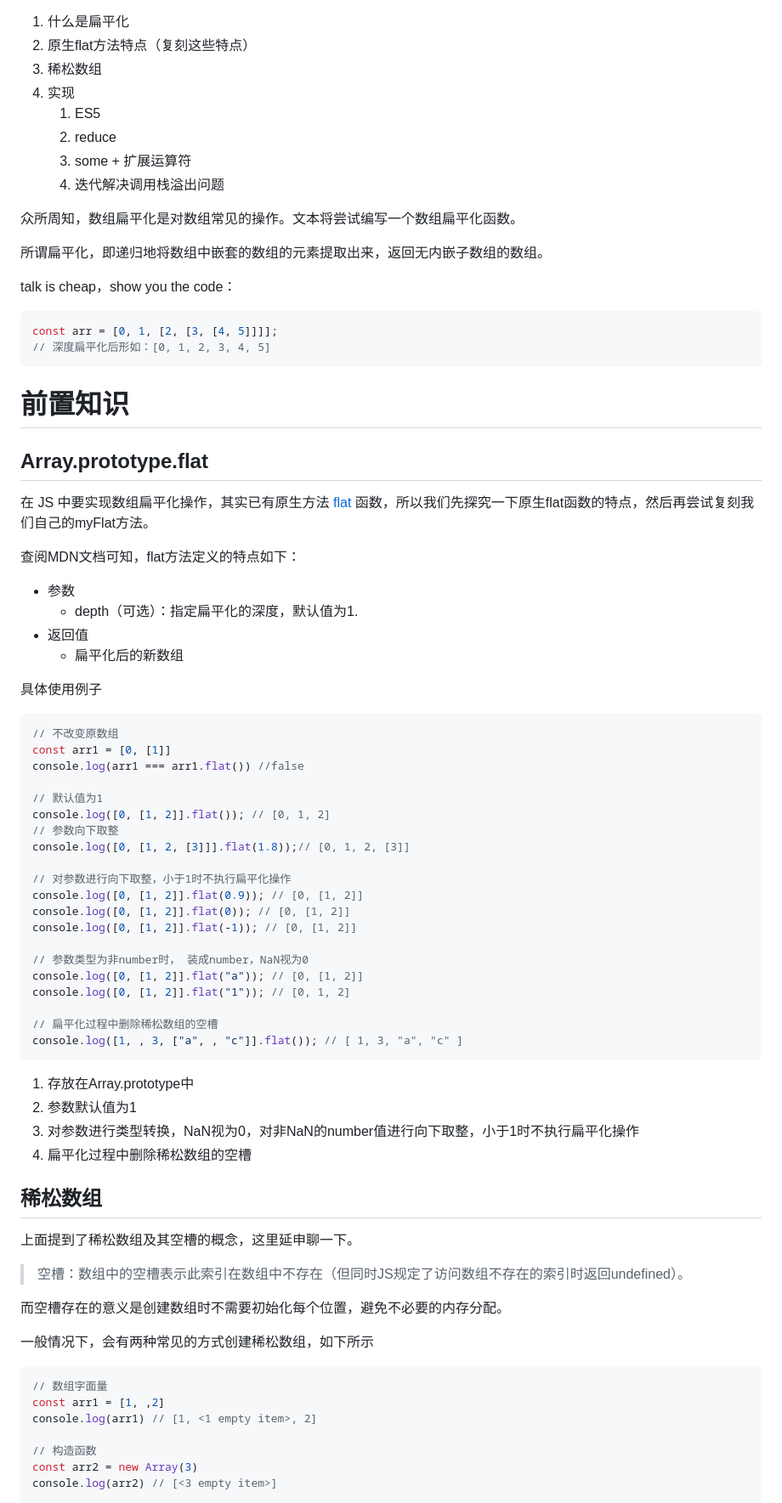
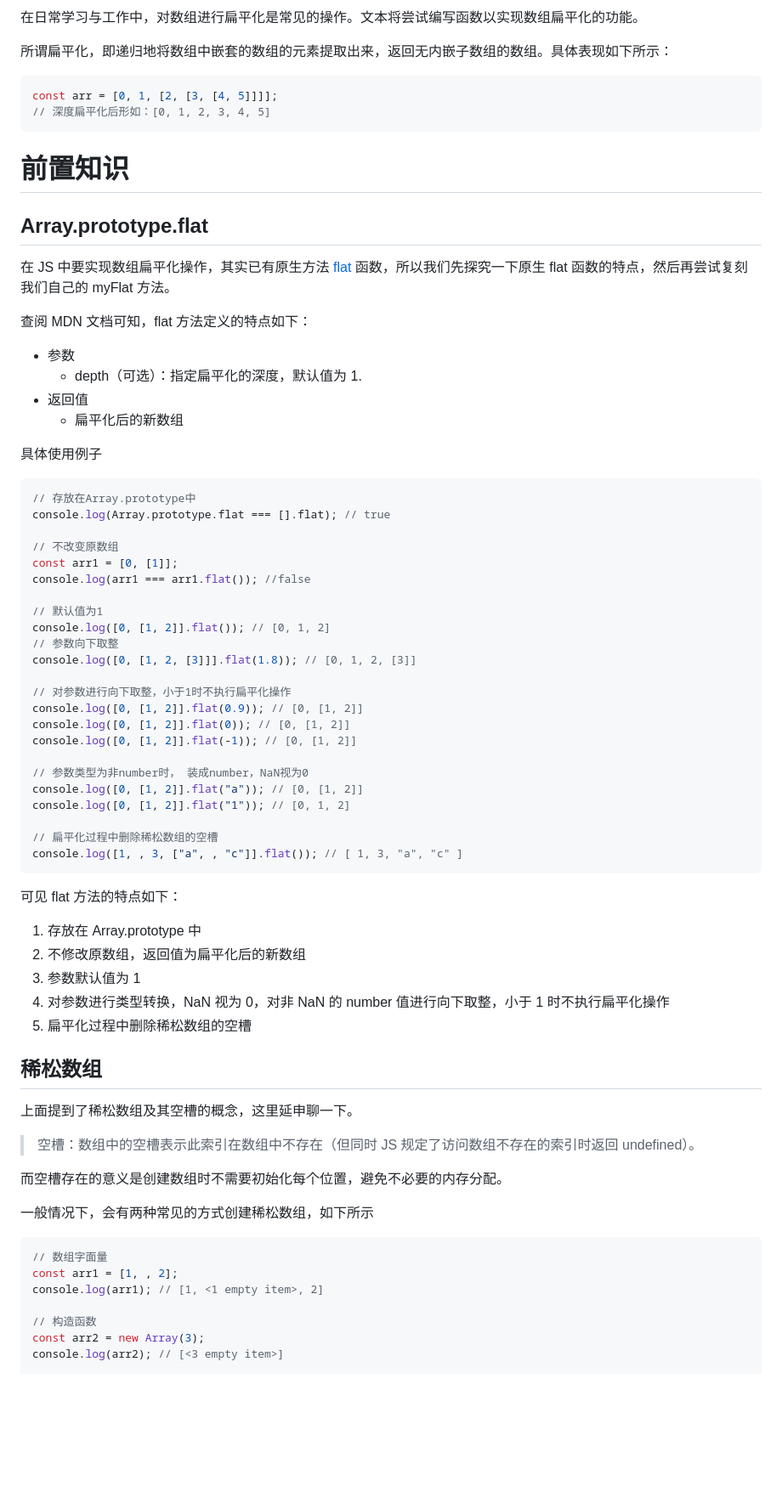
Before and after one commit to lrhhaha/study-notes, a Markdown page: frontend/手写JS/数组扁平化.md, the part around the change printed below. Shown: that part at 85% size. Rendered like a GitHub page; blank space fills up the shorter version.

````diff
--- a/frontend/手写JS/数组扁平化.md
+++ b/frontend/手写JS/数组扁平化.md
@@ -1,51 +1,39 @@
+在日常学习与工作中，对数组进行扁平化是常见的操作。文本将尝试编写函数以实现数组扁平化的功能。
 
-1. 什么是扁平化
-2. 原生flat方法特点（复刻这些特点）
-3. 稀松数组
-4. 实现
-    1. ES5
-    2. reduce
-    3. some + 扩展运算符
-    4. 迭代解决调用栈溢出问题
+所谓扁平化，即递归地将数组中嵌套的数组的元素提取出来，返回无内嵌子数组的数组。具体表现如下所示：
 
-
-
-
-
-
-
-众所周知，数组扁平化是对数组常见的操作。文本将尝试编写一个数组扁平化函数。
-
-
-所谓扁平化，即递归地将数组中嵌套的数组的元素提取出来，返回无内嵌子数组的数组。
-
-talk is cheap，show you the code：
 ```javascript
 const arr = [0, 1, [2, [3, [4, 5]]]];
 // 深度扁平化后形如：[0, 1, 2, 3, 4, 5]
 ```
+
 # 前置知识
+
 ## Array.prototype.flat
 
-在 JS 中要实现数组扁平化操作，其实已有原生方法 [flat](https://developer.mozilla.org/zh-CN/docs/Web/JavaScript/Reference/Global_Objects/Array/flat) 函数，所以我们先探究一下原生flat函数的特点，然后再尝试复刻我们自己的myFlat方法。
+在 JS 中要实现数组扁平化操作，其实已有原生方法 [flat](https://developer.mozilla.org/zh-CN/docs/Web/JavaScript/Reference/Global_Objects/Array/flat) 函数，所以我们先探究一下原生 flat 函数的特点，然后再尝试复刻我们自己的 myFlat 方法。
 
-查阅MDN文档可知，flat方法定义的特点如下：
+查阅 MDN 文档可知，flat 方法定义的特点如下：
+
 - 参数
-    -  depth（可选）：指定扁平化的深度，默认值为1.
+  - depth（可选）：指定扁平化的深度，默认值为 1.
 - 返回值
-    - 扁平化后的新数组
-
+  - 扁平化后的新数组
 
 具体使用例子
+
 ```javascript
+// 存放在Array.prototype中
+console.log(Array.prototype.flat === [].flat); // true
+
 // 不改变原数组
-const arr1 = [0, [1]]
-console.log(arr1 === arr1.flat()) //false
+const arr1 = [0, [1]];
+console.log(arr1 === arr1.flat()); //false
 
 // 默认值为1
 console.log([0, [1, 2]].flat()); // [0, 1, 2]
 // 参数向下取整
-console.log([0, [1, 2, [3]]].flat(1.8));// [0, 1, 2, [3]]
+console.log([0, [1, 2, [3]]].flat(1.8)); // [0, 1, 2, [3]]
 
 // 对参数进行向下取整，小于1时不执行扁平化操作
 console.log([0, [1, 2]].flat(0.9)); // [0, [1, 2]]
@@ -60,26 +48,30 @@ console.log([0, [1, 2]].flat("1")); // [0, 1, 2]
 console.log([1, , 3, ["a", , "c"]].flat()); // [ 1, 3, "a", "c" ]
 ```
 
-1. 存放在Array.prototype中
-2. 参数默认值为1
-3. 对参数进行类型转换，NaN视为0，对非NaN的number值进行向下取整，小于1时不执行扁平化操作
-4. 扁平化过程中删除稀松数组的空槽
+可见 flat 方法的特点如下：
+
+1. 存放在 Array.prototype 中
+2. 不修改原数组，返回值为扁平化后的新数组
+3. 参数默认值为 1
+4. 对参数进行类型转换，NaN 视为 0，对非 NaN 的 number 值进行向下取整，小于 1 时不执行扁平化操作
+5. 扁平化过程中删除稀松数组的空槽
 
 ## 稀松数组
+
 上面提到了稀松数组及其空槽的概念，这里延申聊一下。
 
-> 空槽：数组中的空槽表示此索引在数组中不存在（但同时JS规定了访问数组不存在的索引时返回undefined）。
+> 空槽：数组中的空槽表示此索引在数组中不存在（但同时 JS 规定了访问数组不存在的索引时返回 undefined）。
 
 而空槽存在的意义是创建数组时不需要初始化每个位置，避免不必要的内存分配。
 
+一般情况下，会有两种常见的方式创建稀松数组，如下所示
 
-一般情况下，会有两种常见的方式创建稀松数组，如下所示
 ```javascript
 // 数组字面量
-const arr1 = [1, ,2]
-console.log(arr1) // [1, <1 empty item>, 2]
+const arr1 = [1, , 2];
+console.log(arr1); // [1, <1 empty item>, 2]
 
 // 构造函数
-const arr2 = new Array(3)
-console.log(arr2) // [<3 empty item>]
+const arr2 = new Array(3);
+console.log(arr2); // [<3 empty item>]
 
````
Also changed, not shown: other parts of frontend/手写JS/数组扁平化.md (+128 -67 lines), frontend/assets/images/05.png (added), 1 other file.
